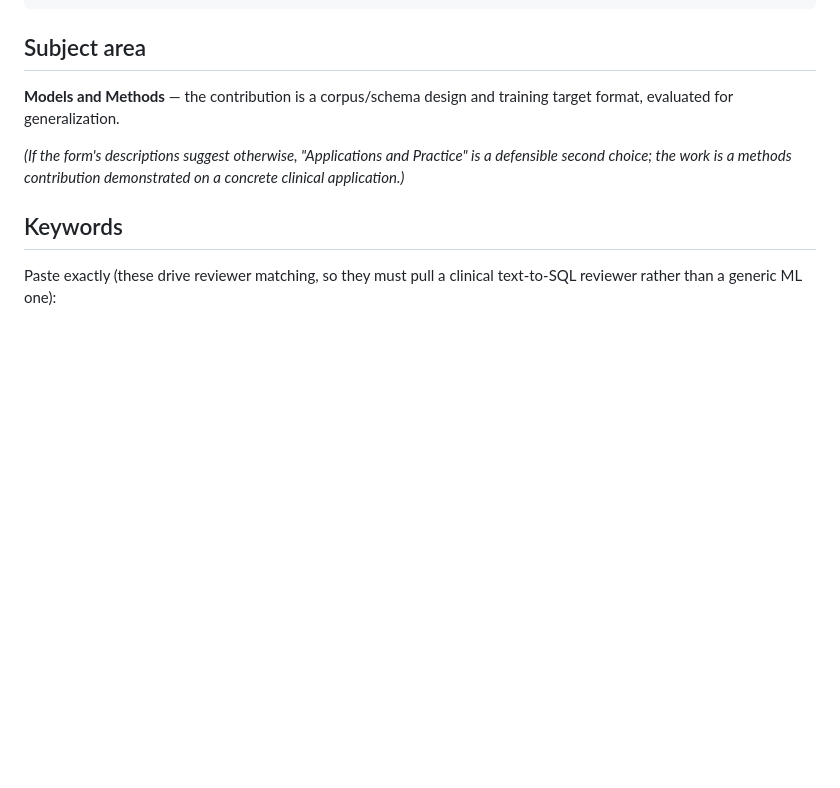
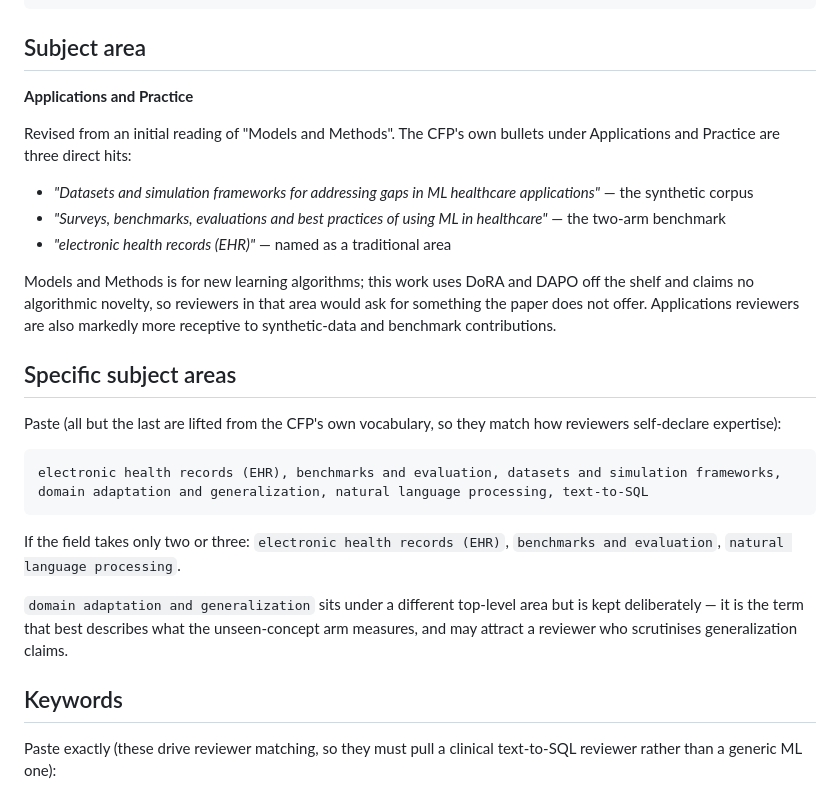
Before and after one commit to adelelsayed/fhirsql-reasoning-sql, a Markdown page: submissions/ml4h2026/OPENREVIEW_FORM.md, the part around the change. GitHub-like rendering; blank space fills up the shorter version.

Commit message:
Revise ML4H subject area to Applications and Practice
The CFP's Applications and Practice bullets are three direct hits: datasets
and simulation frameworks, benchmarks and evaluation, and electronic health
records. Models and Methods targets new learning algorithms, whereas this
work uses DoRA and DAPO off the shelf and claims no algorithmic novelty.
Adds the specific-subject-area list used for reviewer matching.

Co-Authored-By: Claude Opus 5 <noreply@anthropic.com>

````diff
--- a/submissions/ml4h2026/OPENREVIEW_FORM.md
+++ b/submissions/ml4h2026/OPENREVIEW_FORM.md
@@ -48,12 +48,35 @@ Resolving clinical terminology through a database lookup instead of memorized co
 
 ## Subject area
 
-**Models and Methods** — the contribution is a corpus/schema design and training
-target format, evaluated for generalization.
+**Applications and Practice**
 
-*(If the form's descriptions suggest otherwise, "Applications and Practice" is a
-defensible second choice; the work is a methods contribution demonstrated on a
-concrete clinical application.)*
+Revised from an initial reading of "Models and Methods". The CFP's own bullets
+under Applications and Practice are three direct hits:
+
+- *"Datasets and simulation frameworks for addressing gaps in ML healthcare applications"* — the synthetic corpus
+- *"Surveys, benchmarks, evaluations and best practices of using ML in healthcare"* — the two-arm benchmark
+- *"electronic health records (EHR)"* — named as a traditional area
+
+Models and Methods is for new learning algorithms; this work uses DoRA and DAPO
+off the shelf and claims no algorithmic novelty, so reviewers in that area would
+ask for something the paper does not offer. Applications reviewers are also
+markedly more receptive to synthetic-data and benchmark contributions.
+
+## Specific subject areas
+
+Paste (all but the last are lifted from the CFP's own vocabulary, so they match
+how reviewers self-declare expertise):
+
+```
+electronic health records (EHR), benchmarks and evaluation, datasets and simulation frameworks, domain adaptation and generalization, natural language processing, text-to-SQL
+```
+
+If the field takes only two or three: `electronic health records (EHR)`,
+`benchmarks and evaluation`, `natural language processing`.
+
+`domain adaptation and generalization` sits under a different top-level area but
+is kept deliberately — it is the term that best describes what the unseen-concept
+arm measures, and may attract a reviewer who scrutinises generalization claims.
 
 ## Keywords
 
````
